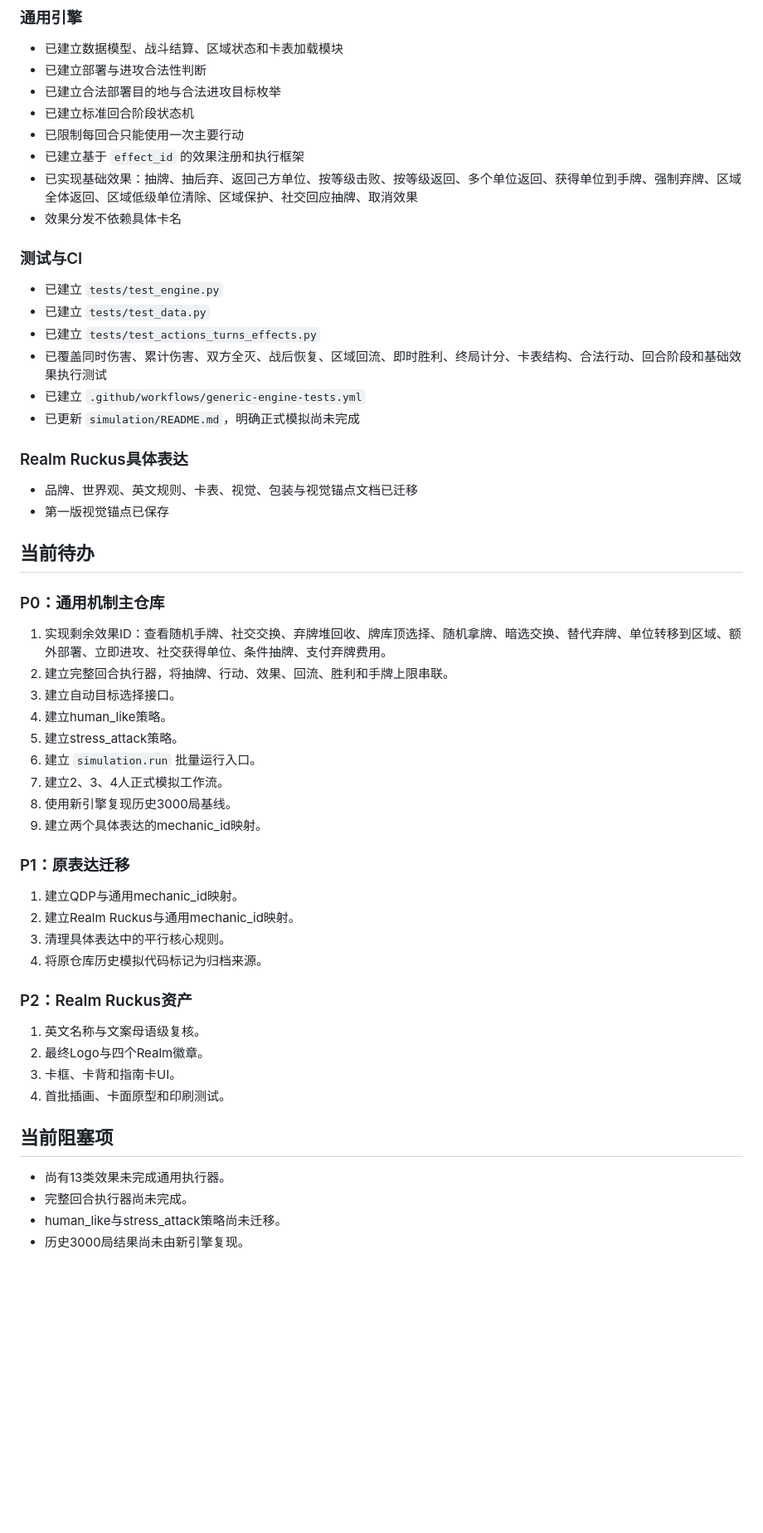
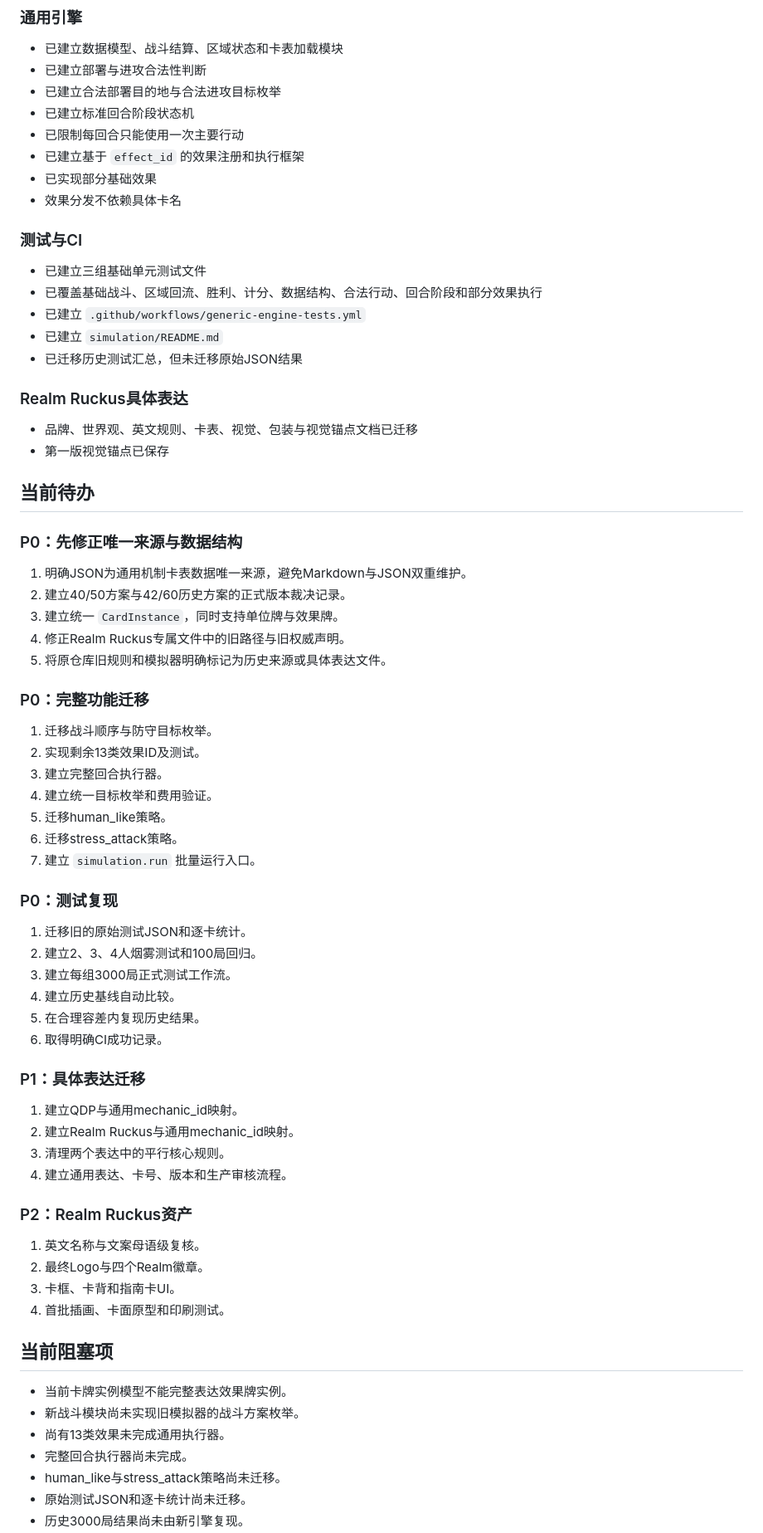
Before and after one commit to anxiannet/realmruckus, a Markdown page: 文档/当前项目进度.md, the part around one of its changes. Shown at 83% size. Rendered like a GitHub page; blank space fills up the shorter version.

Commit message:
记录迁移完整性审核结果

```diff
--- a/文档/当前项目进度.md
+++ b/文档/当前项目进度.md
@@ -41,17 +43,16 @@
 - 已建立标准回合阶段状态机
 - 已限制每回合只能使用一次主要行动
 - 已建立基于 `effect_id` 的效果注册和执行框架
-- 已实现基础效果：抽牌、抽后弃、返回己方单位、按等级击败、按等级返回、多个单位返回、获得单位到手牌、强制弃牌、区域全体返回、区域低级单位清除、区域保护、社交回应抽牌、取消效果
+- 已实现部分基础效果
 - 效果分发不依赖具体卡名
 
 ### 测试与CI
 
-- 已建立 `tests/test_engine.py`
-- 已建立 `tests/test_data.py`
-- 已建立 `tests/test_actions_turns_effects.py`
-- 已覆盖同时伤害、累计伤害、双方全灭、战后恢复、区域回流、即时胜利、终局计分、卡表结构、合法行动、回合阶段和基础效果执行测试
+- 已建立三组基础单元测试文件
+- 已覆盖基础战斗、区域回流、胜利、计分、数据结构、合法行动、回合阶段和部分效果执行
 - 已建立 `.github/workflows/generic-engine-tests.yml`
-- 已更新 `simulation/README.md`，明确正式模拟尚未完成
+- 已建立 `simulation/README.md`
+- 已迁移历史测试汇总，但未迁移原始JSON结果
 
 ### Realm Ruckus具体表达
 
@@ -60,24 +61,39 @@
 
 ## 当前待办
 
-### P0：通用机制主仓库
+### P0：先修正唯一来源与数据结构
 
-1. 实现剩余效果ID：查看随机手牌、社交交换、弃牌堆回收、牌库顶选择、随机拿牌、暗选交换、替代弃牌、单位转移到区域、额外部署、立即进攻、社交获得单位、条件抽牌、支付弃牌费用。
-2. 建立完整回合执行器，将抽牌、行动、效果、回流、胜利和手牌上限串联。
-3. 建立自动目标选择接口。
-4. 建立human_like策略。
-5. 建立stress_attack策略。
-6. 建立 `simulation.run` 批量运行入口。
-7. 建立2、3、4人正式模拟工作流。
-8. 使用新引擎复现历史3000局基线。
-9. 建立两个具体表达的mechanic_id映射。
+1. 明确JSON为通用机制卡表数据唯一来源，避免Markdown与JSON双重维护。
+2. 建立40/50方案与42/60历史方案的正式版本裁决记录。
+3. 建立统一 `CardInstance`，同时支持单位牌与效果牌。
+4. 修正Realm Ruckus专属文件中的旧路径与旧权威声明。
+5. 将原仓库旧规则和模拟器明确标记为历史来源或具体表达文件。
 
-### P1：原表达迁移
+### P0：完整功能迁移
+
+1. 迁移战斗顺序与防守目标枚举。
+2. 实现剩余13类效果ID及测试。
+3. 建立完整回合执行器。
+4. 建立统一目标枚举和费用验证。
+5. 迁移human_like策略。
+6. 迁移stress_attack策略。
+7. 建立 `simulation.run` 批量运行入口。
+
+### P0：测试复现
+
+1. 迁移旧的原始测试JSON和逐卡统计。
+2. 建立2、3、4人烟雾测试和100局回归。
+3. 建立每组3000局正式测试工作流。
+4. 建立历史基线自动比较。
+5. 在合理容差内复现历史结果。
+6. 取得明确CI成功记录。
+
+### P1：具体表达迁移
 
 1. 建立QDP与通用mechanic_id映射。
 2. 建立Realm Ruckus与通用mechanic_id映射。
-3. 清理具体表达中的平行核心规则。
-4. 将原仓库历史模拟代码标记为归档来源。
+3. 清理两个表达中的平行核心规则。
+4. 建立通用表达、卡号、版本和生产审核流程。
 
 ### P2：Realm Ruckus资产
 
@@ -88,7 +104,10 @@
 
 ## 当前阻塞项
 
+- 当前卡牌实例模型不能完整表达效果牌实例。
+- 新战斗模块尚未实现旧模拟器的战斗方案枚举。
 - 尚有13类效果未完成通用执行器。
 - 完整回合执行器尚未完成。
 - human_like与stress_attack策略尚未迁移。
+- 原始测试JSON和逐卡统计尚未迁移。
 - 历史3000局结果尚未由新引擎复现。
```
Also changed, not shown: other parts of 文档/当前项目进度.md (+14 -14 lines).
